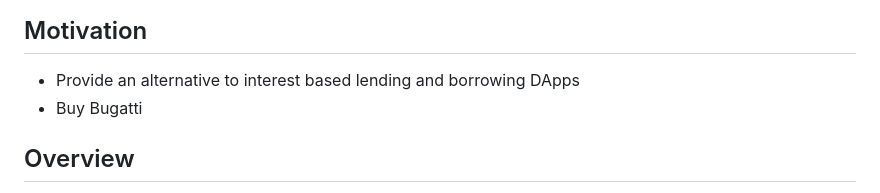
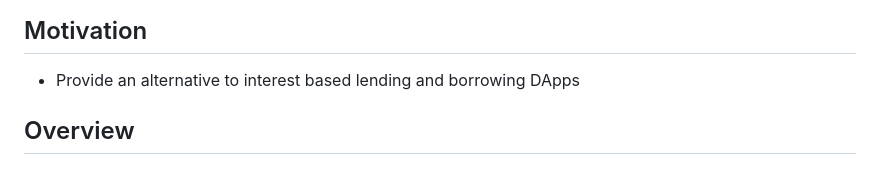
Before and after one commit to supergrayfly/spectrrfi-contracts, a Markdown page: README.md, the part around the change. Rendered like a GitHub page.

Commit message:
Remove buy Bugatti in README

```diff
--- a/README.md
+++ b/README.md
@@ -5,7 +5,6 @@ Interest-Free Lending and Borrowing like Decentralised Application.
 ## Motivation
 
 - Provide an alternative to interest based lending and borrowing DApps
-- Buy Bugatti
 
 ## Overview
 
```
